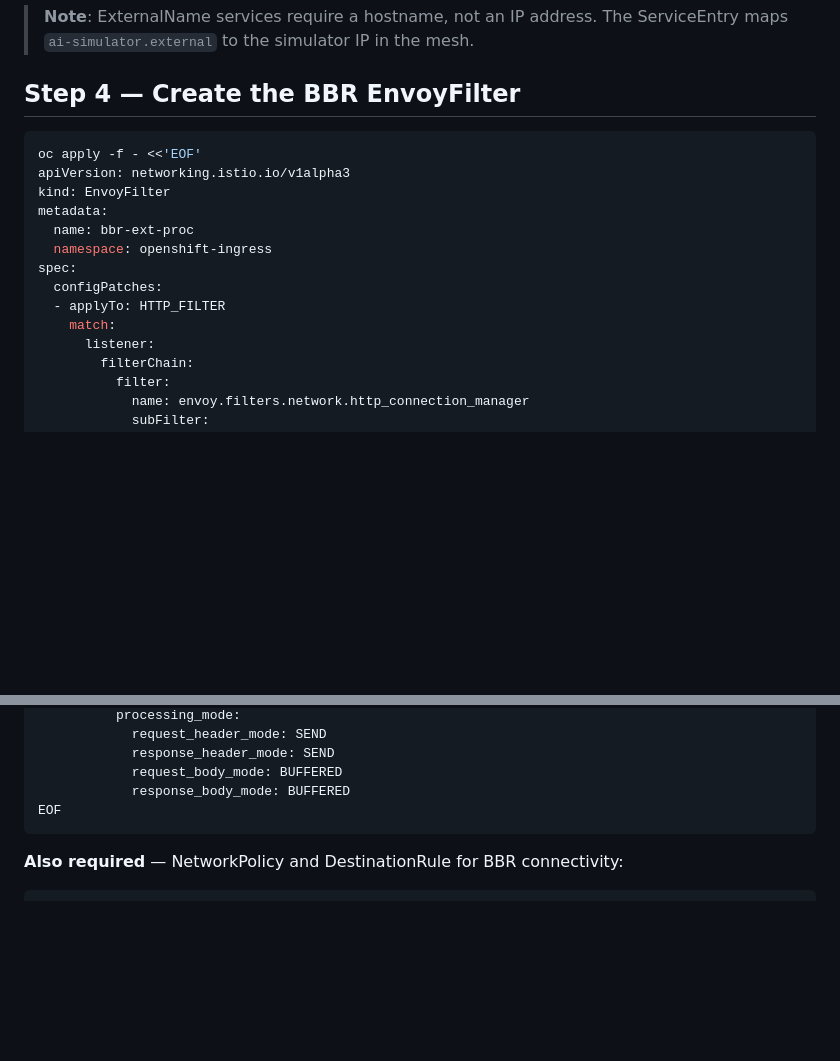
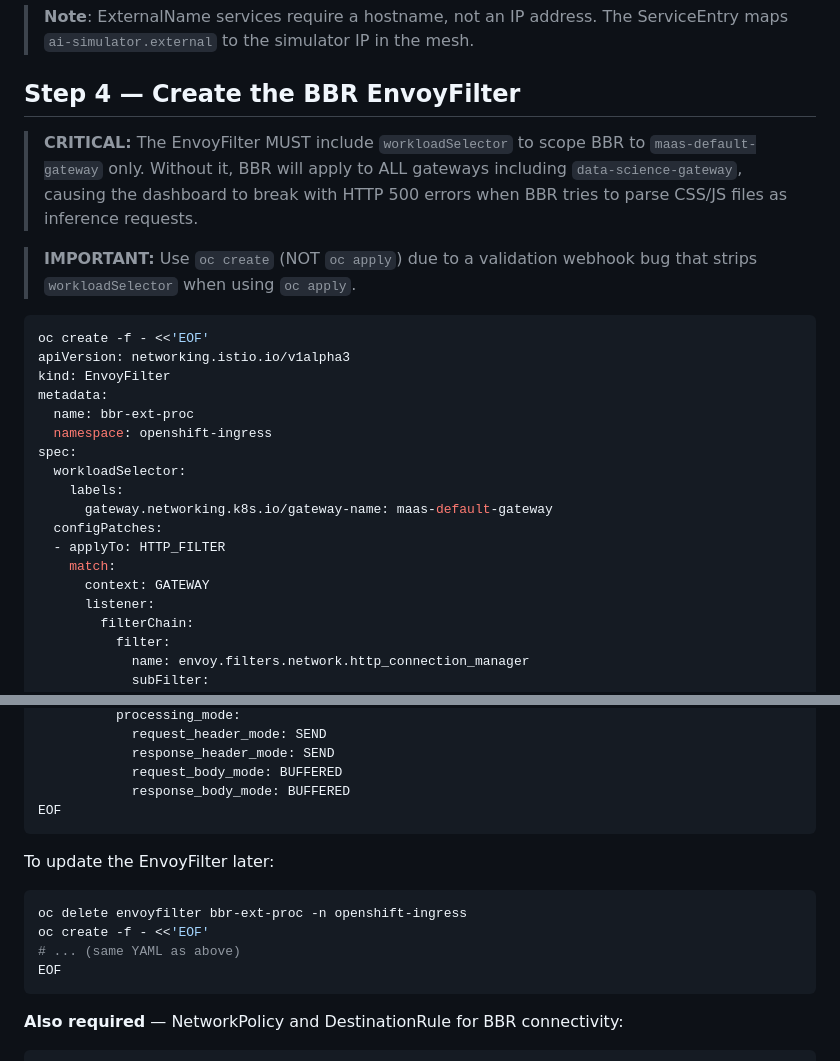
Before and after one commit to noyitz/tools, a Markdown page: guides/maas-external-models-setup.md, 2 parts joined by grey strips. Drawn GitHub-style; blank space fills up the shorter version.

Commit message:
fix: Add workloadSelector to BBR EnvoyFilter to prevent dashboard breakage
CRITICAL FIX: The BBR EnvoyFilter was missing workloadSelector, causing it
to apply to ALL gateways including data-science-gateway. This breaks the
RHOAI dashboard with HTTP 500 errors when BBR tries to parse CSS/JS files
as inference requests.

Changes:
- Add workloadSelector to scope BBR to maas-default-gateway only
- Add context: GATEWAY to match block
- Change from 'oc apply' to 'oc create' due to validation webhook bug
- Add critical warnings about dashboard breakage
- Add update instructions

Root Cause:
Without workloadSelector, when dashboard loads CSS files:
1. Request hits BBR EnvoyFilter (applies globally)
2. BBR tries to parse CSS as JSON inference request
3. BBR fails: "invalid character 'x' after top-level value"
4. Envoy returns 500 Internal Server Error
5. Dashboard fails to load

Impact:
- Dashboard becomes completely unusable (blank page)
- CSS/JS assets return 500 errors instead of 200
- OAuth login succeeds but dashboard doesn't render

Validation:
- Tested on RHOAI 3.4 EA2 cluster (workval-34-ea2-pool-k56mm)
- Dashboard loads correctly with workloadSelector
- Simulator inference still works
- No more 500 errors on static assets

This fix is essential for anyone deploying external models alongside
the RHOAI dashboard on the same cluster.

rh-pre-commit.version: 2.3.2
rh-pre-commit.check-secrets: ENABLED

````diff
--- a/guides/maas-external-models-setup.md
+++ b/guides/maas-external-models-setup.md
@@ -161,17 +161,29 @@ EOF
 
 ## Step 4 — Create the BBR EnvoyFilter
 
+> **CRITICAL:** The EnvoyFilter MUST include `workloadSelector` to scope BBR to
+> `maas-default-gateway` only. Without it, BBR will apply to ALL gateways including
+> `data-science-gateway`, causing the dashboard to break with HTTP 500 errors when
+> BBR tries to parse CSS/JS files as inference requests.
+
+> **IMPORTANT:** Use `oc create` (NOT `oc apply`) due to a validation webhook bug
+> that strips `workloadSelector` when using `oc apply`.
+
 ```bash
-oc apply -f - <<'EOF'
+oc create -f - <<'EOF'
 apiVersion: networking.istio.io/v1alpha3
 kind: EnvoyFilter
 metadata:
   name: bbr-ext-proc
   namespace: openshift-ingress
 spec:
+  workloadSelector:
+    labels:
+      gateway.networking.k8s.io/gateway-name: maas-default-gateway
   configPatches:
   - applyTo: HTTP_FILTER
     match:
+      context: GATEWAY
       listener:
         filterChain:
           filter:
@@ -194,6 +206,14 @@ spec:
             response_header_mode: SEND
             request_body_mode: BUFFERED
             response_body_mode: BUFFERED
+EOF
+```
+
+To update the EnvoyFilter later:
+```bash
+oc delete envoyfilter bbr-ext-proc -n openshift-ingress
+oc create -f - <<'EOF'
+# ... (same YAML as above)
 EOF
 ```
 
````
